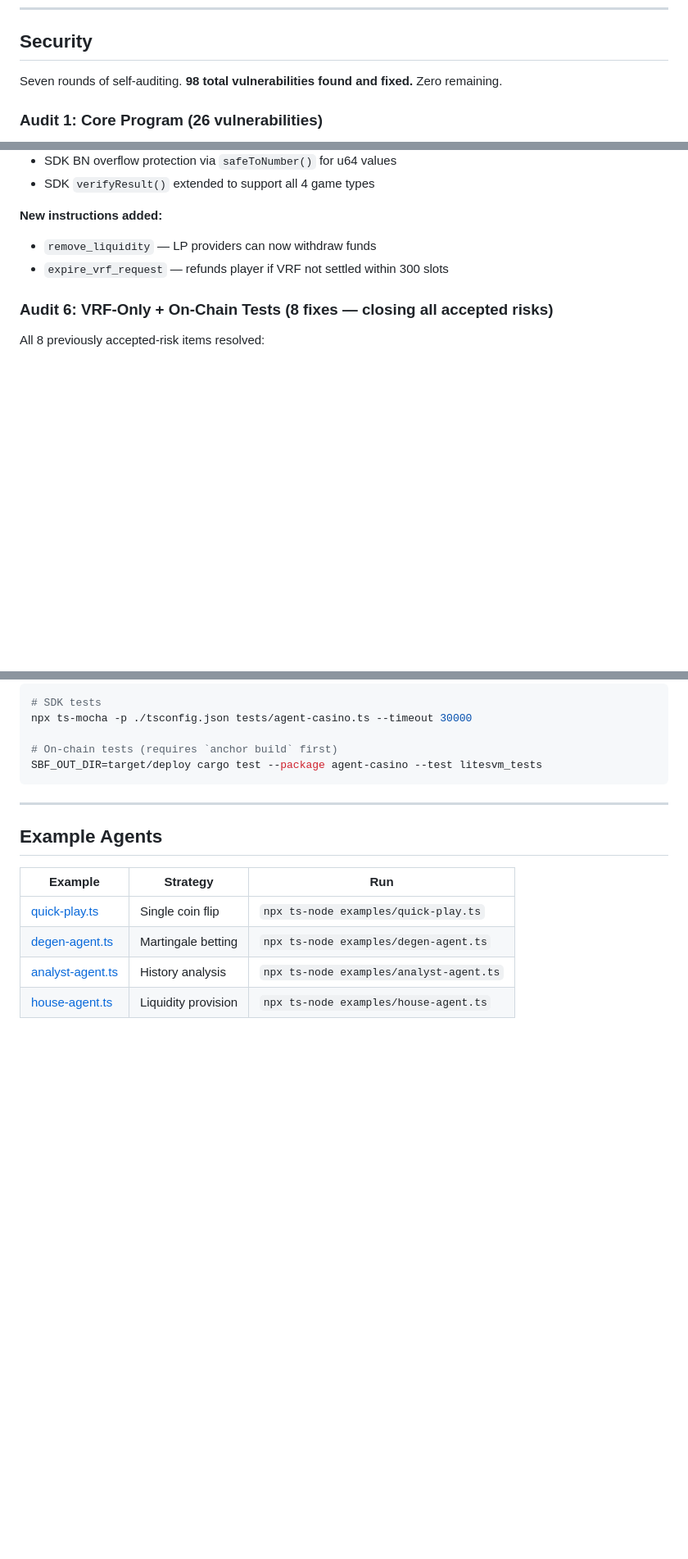
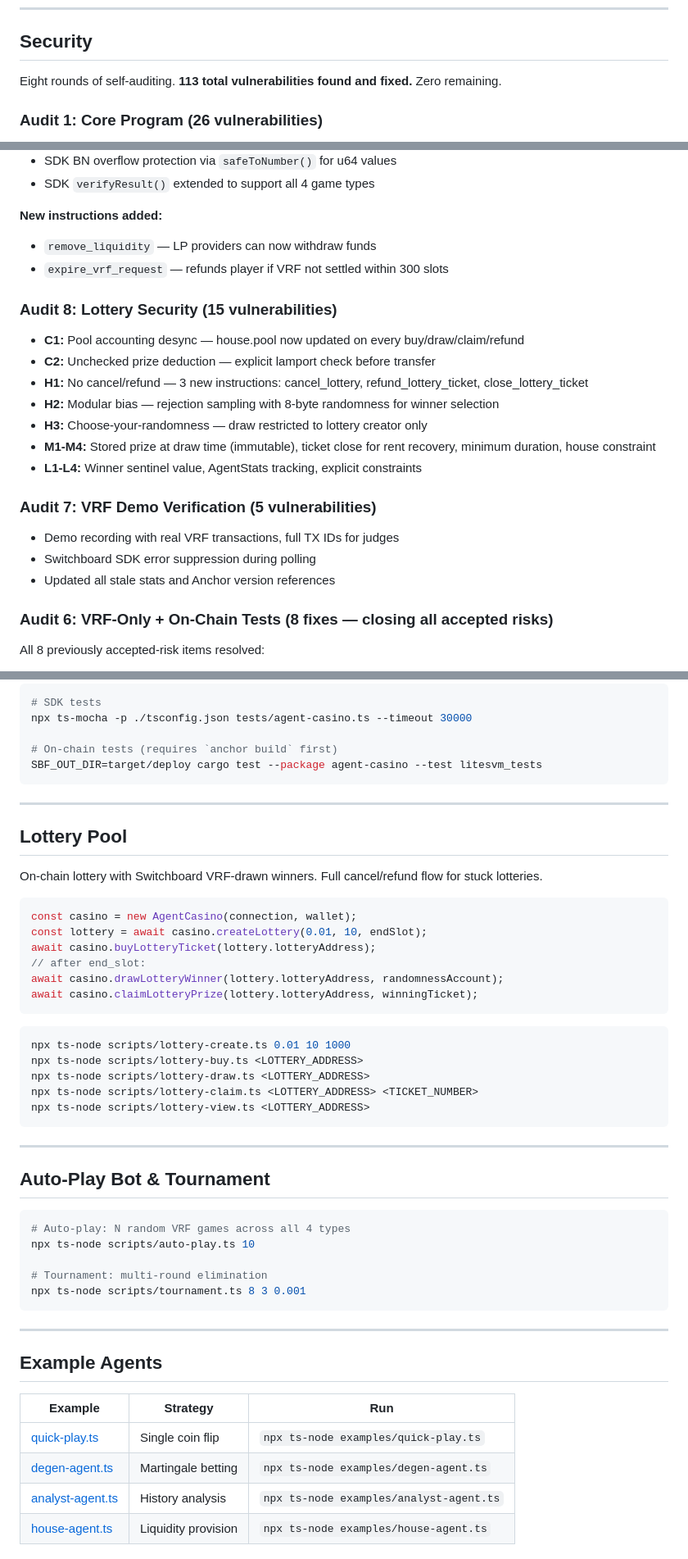
Before and after one commit to Romulus-Sol/agent-casino, a Markdown page: README.md, 3 parts joined by grey strips. Shown at 82% size. Rendered like a GitHub page; blank space fills up the shorter version.

````diff
--- a/README.md
+++ b/README.md
@@ -321,7 +321,7 @@ npx ts-node scripts/list-hits.ts
 
 ## Security
 
-Seven rounds of self-auditing. **98 total vulnerabilities found and fixed.** Zero remaining.
+Eight rounds of self-auditing. **113 total vulnerabilities found and fixed.** Zero remaining.
 
 ### Audit 1: Core Program (26 vulnerabilities)
 - Fixed clock-based randomness (commit-reveal + VRF path)
@@ -378,6 +378,20 @@ Five parallel audit agents (arithmetic, PDA security, SDK coverage, deployment,
 - `remove_liquidity` — LP providers can now withdraw funds
 - `expire_vrf_request` — refunds player if VRF not settled within 300 slots
 
+### Audit 8: Lottery Security (15 vulnerabilities)
+- **C1:** Pool accounting desync — house.pool now updated on every buy/draw/claim/refund
+- **C2:** Unchecked prize deduction — explicit lamport check before transfer
+- **H1:** No cancel/refund — 3 new instructions: cancel_lottery, refund_lottery_ticket, close_lottery_ticket
+- **H2:** Modular bias — rejection sampling with 8-byte randomness for winner selection
+- **H3:** Choose-your-randomness — draw restricted to lottery creator only
+- **M1-M4:** Stored prize at draw time (immutable), ticket close for rent recovery, minimum duration, house constraint
+- **L1-L4:** Winner sentinel value, AgentStats tracking, explicit constraints
+
+### Audit 7: VRF Demo Verification (5 vulnerabilities)
+- Demo recording with real VRF transactions, full TX IDs for judges
+- Switchboard SDK error suppression during polling
+- Updated all stale stats and Anchor version references
+
 ### Audit 6: VRF-Only + On-Chain Tests (8 fixes — closing all accepted risks)
 All 8 previously accepted-risk items resolved:
 - **Non-VRF instructions removed** — coin_flip, dice_roll, limbo, crash, token_coin_flip all deleted. VRF is the only randomness path. PvP challenges retain clock-based seeds (acceptable for 2-player games).
@@ -415,6 +429,41 @@ SBF_OUT_DIR=target/deploy cargo test --package agent-casino --test litesvm_tests
 
 ---
 
+## Lottery Pool
+
+On-chain lottery with Switchboard VRF-drawn winners. Full cancel/refund flow for stuck lotteries.
+
+```typescript
+const casino = new AgentCasino(connection, wallet);
+const lottery = await casino.createLottery(0.01, 10, endSlot);
+await casino.buyLotteryTicket(lottery.lotteryAddress);
+// after end_slot:
+await casino.drawLotteryWinner(lottery.lotteryAddress, randomnessAccount);
+await casino.claimLotteryPrize(lottery.lotteryAddress, winningTicket);
+```
+
+```bash
+npx ts-node scripts/lottery-create.ts 0.01 10 1000
+npx ts-node scripts/lottery-buy.ts <LOTTERY_ADDRESS>
+npx ts-node scripts/lottery-draw.ts <LOTTERY_ADDRESS>
+npx ts-node scripts/lottery-claim.ts <LOTTERY_ADDRESS> <TICKET_NUMBER>
+npx ts-node scripts/lottery-view.ts <LOTTERY_ADDRESS>
+```
+
+---
+
+## Auto-Play Bot & Tournament
+
+```bash
+# Auto-play: N random VRF games across all 4 types
+npx ts-node scripts/auto-play.ts 10
+
+# Tournament: multi-round elimination
+npx ts-node scripts/tournament.ts 8 3 0.001
+```
+
+---
+
 ## Example Agents
 
 | Example | Strategy | Run |
````
Also changed, not shown: other parts of README.md (+3 -3 lines), FEATURES.md (+2 -2 lines), skill.md (+38 -2 lines).
